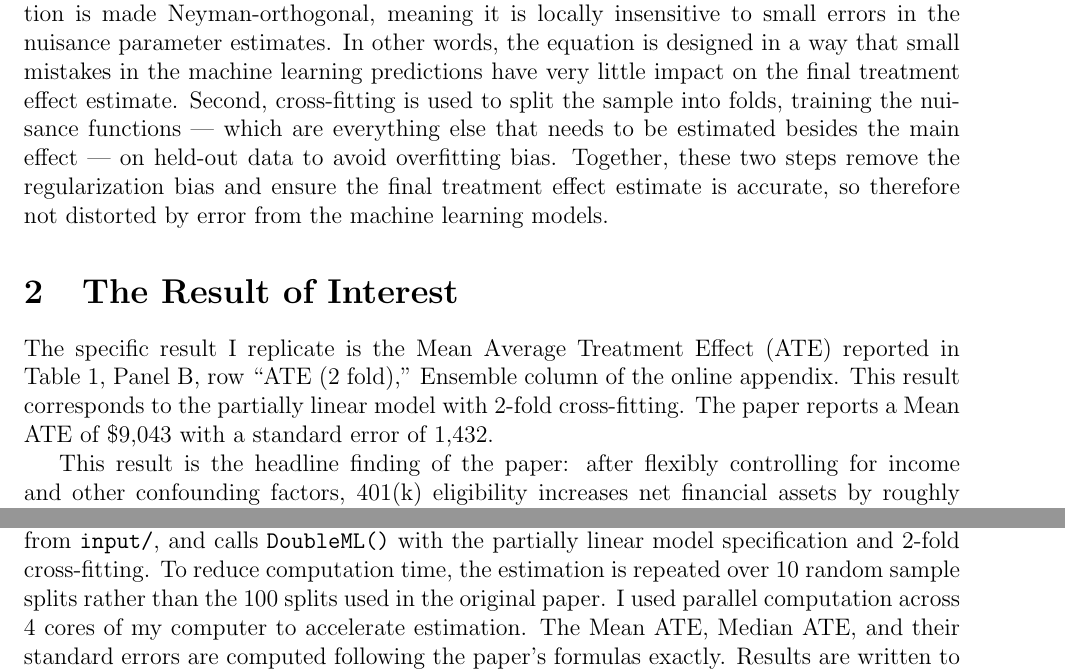
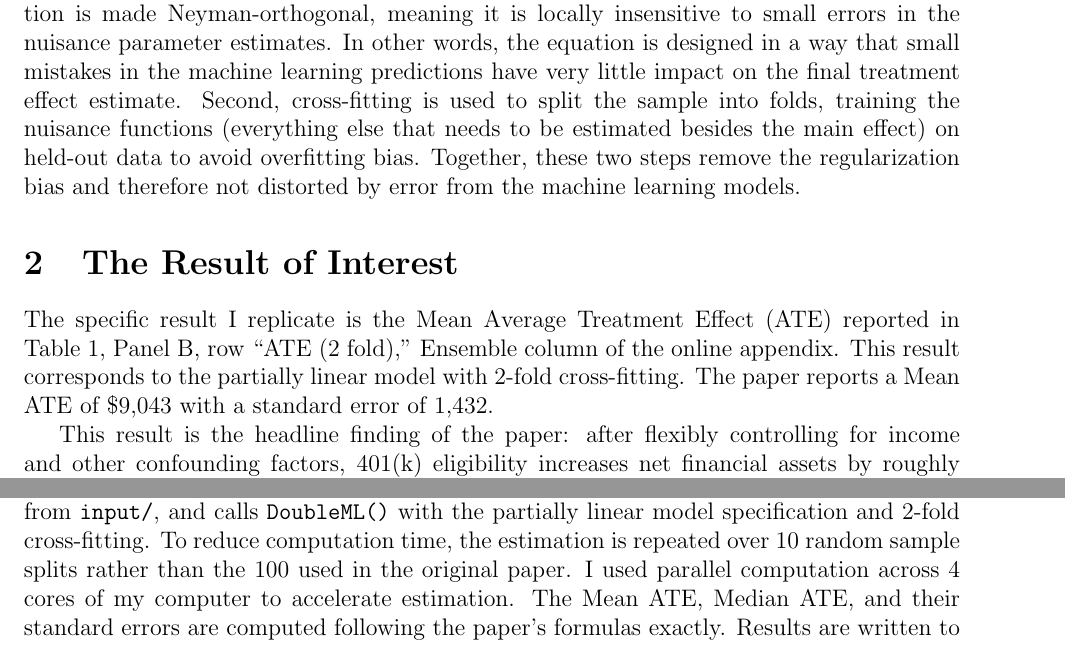
Before and after one commit to AceRamboxzxzxz/replication-chernozhukov-2017, a LaTeX document (paper/paper.tex): two parts of pages 1 and 2 of 4, joined at a grey line, cut so that both start at the same text. Compiled offline with pdfLaTeX.

Commit message:
Fix formatting and wording issues in paper

```diff
--- a/paper/paper.tex
+++ b/paper/paper.tex
@@ -31,10 +31,9 @@ insensitive to small errors in the nuisance parameter estimates. In other
 words, the equation is designed in a way that small mistakes in the machine
 learning predictions have very little impact on the final treatment effect
 estimate. Second, cross-fitting is used to split the sample into folds,
-training the nuisance functions --- which are everything else that needs to
-be estimated besides the main effect --- on held-out data to avoid
-overfitting bias. Together, these two steps remove the regularization bias
-and ensure the final treatment effect estimate is accurate, so therefore not
+training the nuisance functions (everything else that needs to be estimated
+besides the main effect) on held-out data to avoid overfitting bias.
+Together, these two steps remove the regularization bias and therefore not
 distorted by error from the machine learning models.
 
 \section{The Result of Interest}
@@ -45,7 +44,7 @@ online appendix. This result corresponds to the partially linear model with
 2-fold cross-fitting. The paper reports a Mean ATE of \$9,043 with a
 standard error of 1,432.
 
-This result is the headline finding of the paper: after flexibly controlling
+This result is the headline finding of the paper\@: after flexibly controlling
 for income and other confounding factors, 401(k) eligibility increases net
 financial assets by roughly \$9,000. The underlying model estimates the
 relationship between financial assets, 401(k) eligibility, and a set of
@@ -81,12 +80,12 @@ sources the original helper functions \texttt{ML\_Functions.R} and
 \texttt{Moment\_Functions.R} from \texttt{input/}, and calls
 \texttt{DoubleML()} with the partially linear model specification and 2-fold
 cross-fitting. To reduce computation time, the estimation is repeated over
-10 random sample splits rather than the 100 splits used in the original
-paper. I used parallel computation across 4 cores of my computer to
-accelerate estimation. The Mean ATE, Median ATE, and their standard errors
-are computed following the paper's formulas exactly. Results are written to
-\texttt{output/tables/main\_result.tex}, which is
-\texttt{\textbackslash input\{\}}ed directly into this document.
+10 random sample splits rather than the 100 used in the original paper.
+I used parallel computation across 4 cores of my computer to accelerate
+estimation. The Mean ATE, Median ATE, and their standard errors are computed
+following the paper's formulas exactly. Results are written to
+\texttt{output/tables/main\_result.tex}, which is \texttt{\textbackslash input\{\}}ed
+directly into this document.
 
 \section{Replication Results}
 
```
Also changed, not shown: paper/paper.pdf, paper/paper.tex (28 more changed lines).
